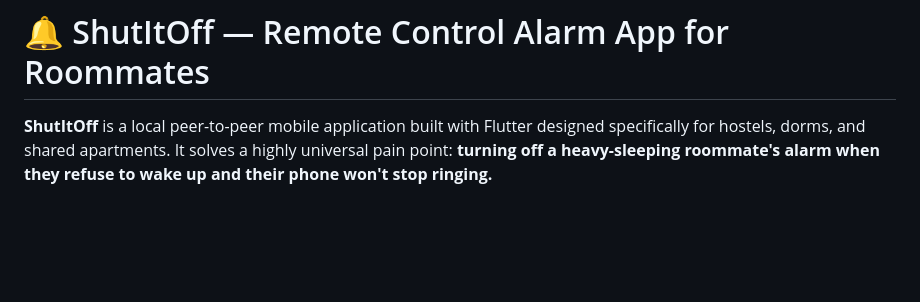
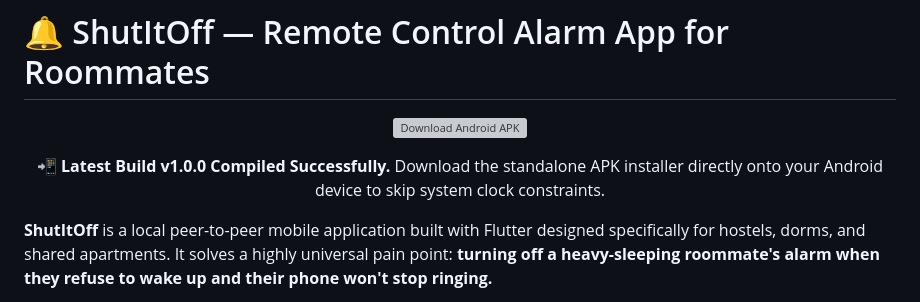
Before and after one commit to karthi-2006-11/ShutItOff, a Markdown page: README.md, the part around the change. GitHub-like rendering; blank space fills up the shorter version; grey boxes are pictures that could not be loaded.

Commit message:
docs: position production release apk download badge at the top of the readme profile

```diff
--- a/README.md
+++ b/README.md
@@ -1,4 +1,12 @@
 # 🔔 ShutItOff — Remote Control Alarm App for Roommates
+
+<div align="center">
+
+[![Download Android APK](https://shields.io)](https://github.com)
+
+📲 **Latest Build v1.0.0 Compiled Successfully.** Download the standalone APK installer directly onto your Android device to skip system clock constraints.
+
+</div>
 
 **ShutItOff** is a local peer-to-peer mobile application built with Flutter designed specifically for hostels, dorms, and shared apartments. It solves a highly universal pain point: **turning off a heavy-sleeping roommate's alarm when they refuse to wake up and their phone won't stop ringing.**
 
```
